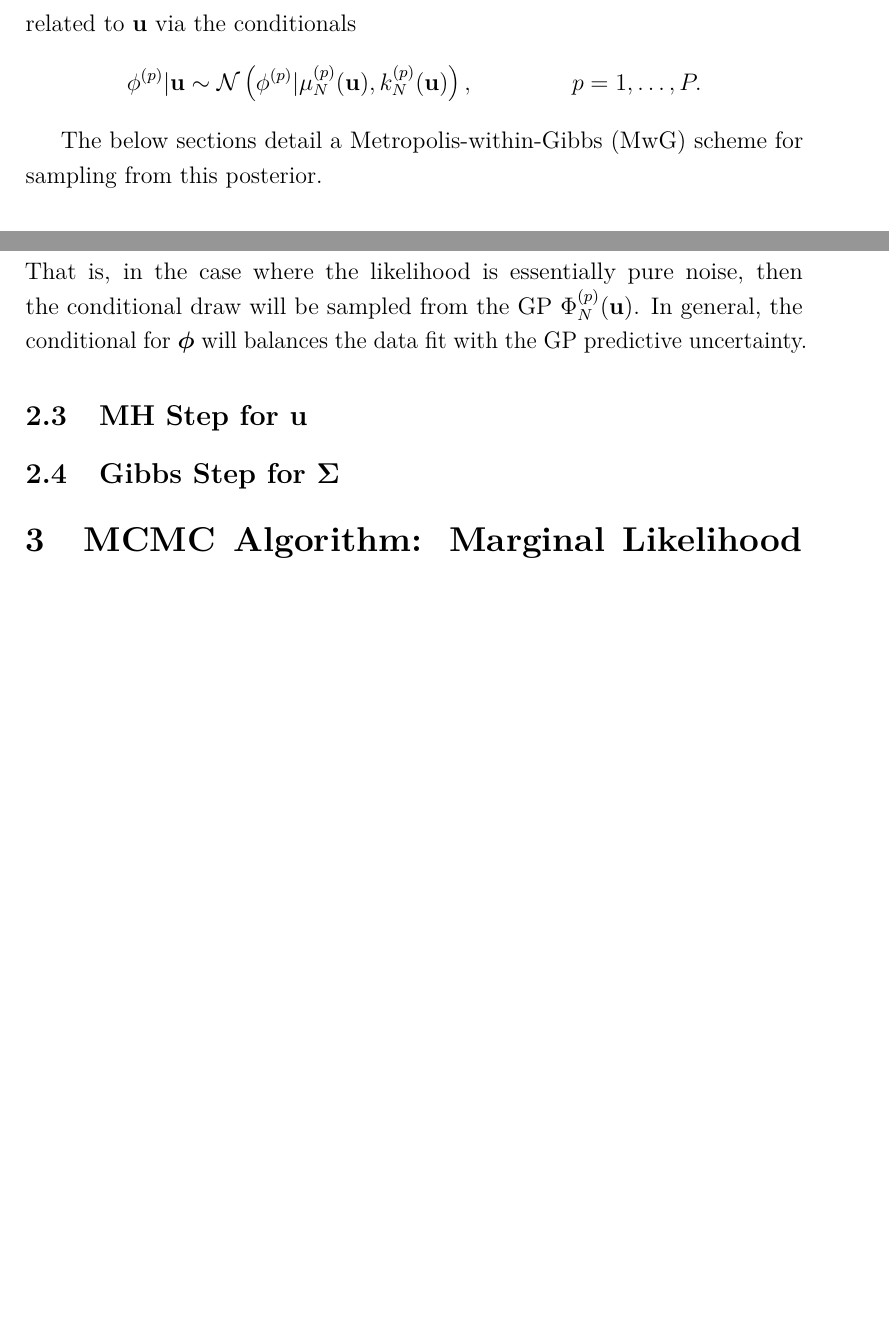
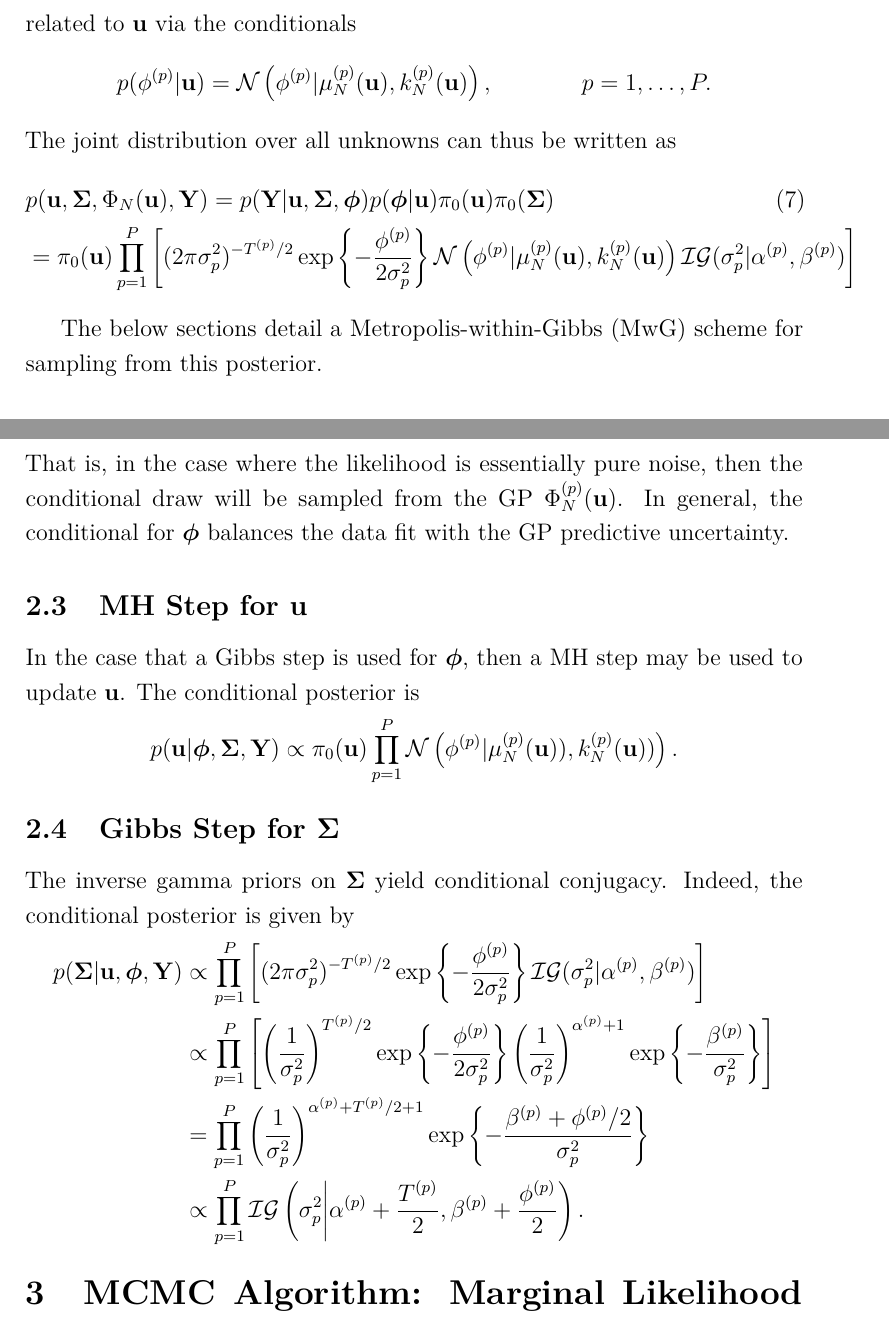
Before and after one commit to arob5/gp-calibration, a LaTeX document (gp_accelerated_mcmc.tex): two parts of pages 3 and 5 of 5, joined at a grey line, cut so that both start at the same text, the shorter picture padded with empty space. Compiled offline with pdfLaTeX.

Commit message:
Added notes on Gibbs update steps.

```diff
--- a/gp_accelerated_mcmc.tex
+++ b/gp_accelerated_mcmc.tex
@@ -109,8 +109,15 @@ In the algorithms detailed below, we denote $\bphi := \indexDesign[\Ndesign]{\SS
 the functional dependence on $\bpar$, but makes it more clear that we are simply considering $\bphi$ to be another parameter in the parameter space, which happens to be strongly
 related to $\bpar$ via the conditionals
 \begin{align*}
-&\indexObj{\phi} | \bpar \sim \Gaussian\left(\indexObj{\phi} | \GPMeanPredOut{\Ndesign}{\objIdx}(\bpar), \GPKerPredOut{\Ndesign}{\objIdx}(\bpar) \right), &&\objIdx = 1, \dots, \Nobj.
+&p(\indexObj{\phi} | \bpar) = \Gaussian\left(\indexObj{\phi} | \GPMeanPredOut{\Ndesign}{\objIdx}(\bpar), \GPKerPredOut{\Ndesign}{\objIdx}(\bpar) \right), &&\objIdx = 1, \dots, \Nobj.
 \end{align*}
+The joint distribution over all unknowns can thus be written as
+\begin{align}
+&p(\bpar, \CovObs, \indexDesign[\Ndesign]{\SSR}(\bpar), \stateMat) =
+p(\stateMat | \bpar, \CovObs, \bphi)p(\bphi | \bpar) \priorDens(\bpar) \priorDens(\CovObs) \\
+&= \priorDens(\bpar) \prod_{\objIdx=1}^{\Nobj} \left[(2\pi\sdObs^2_{\objIdx})^{-\indexObj{\Ntime}/2} \exp\left\{-\frac{\indexObj{\phi} }{2\sdObs^2_{\objIdx}} \right\}
+\Gaussian\left(\indexObj{\phi}  | \GPMeanPredOut{\Ndesign}{\objIdx}(\bpar), \GPKerPredOut{\Ndesign}{\objIdx}(\bpar)\right) \mathcal{IG}(\sdObs^2_{\objIdx}| \indexObj{\IGShape}, \indexObj{\IGScale}) \right] \nonumber
+\end{align}
 
 The below sections detail a Metropolis-within-Gibbs (MwG) scheme for sampling from this posterior.
 
@@ -169,17 +176,29 @@ Similarly,
 p(\indexObj{\phi} | \bpar, \CovObs, \stateMat) \to \Gaussian(\indexObj{\phi}|\GPMeanPredOut{\Ndesign}{\objIdx}(\bpar) , \GPKerPredOut{\Ndesign}{\objIdx}(\bpar)) \text{ as } \sdObs^2_{\objIdx} \to \infty.
 \end{align*}
 That is, in the case where the likelihood is essentially pure noise, then the conditional draw will be sampled from the GP $\SSRVecPredOut{\Ndesign}{\objIdx}(\bpar)$. In general, the
-conditional for $\bphi$ will balances the data fit with the GP predictive uncertainty.
+conditional for $\bphi$ balances the data fit with the GP predictive uncertainty.
 
 % MH Step for u
 \subsection{MH Step for $\bpar$}
-
+In the case that a Gibbs step is used for $\bphi$, then a MH step may be used to update $\bpar$. The conditional posterior is
+\begin{align*}
+p(\bpar | \bphi, \CovObs, \stateMat)
+&\propto \priorDens(\bpar) \prod_{\objIdx=1}^{\Nobj} \Gaussian\left(\indexObj{\phi} | \GPMeanPredOut{\Ndesign}{\objIdx}(\bpar)), \GPKerPredOut{\Ndesign}{\objIdx}(\bpar))\right).
+\end{align*}
 
 
 % Gibbs Step for CovObs
 \subsection{Gibbs Step for $\CovObs$}
-
-
+The inverse gamma priors on $\CovObs$ yield conditional conjugacy. Indeed, the conditional posterior is given by
+\begin{align*}
+p(\CovObs | \bpar, \bphi, \stateMat)
+&\propto \prod_{\objIdx=1}^{\Nobj} \left[(2\pi\sdObs^2_{\objIdx})^{-\indexObj{\Ntime}/2} \exp\left\{-\frac{\indexObj{\phi} }{2\sdObs^2_{\objIdx}} \right\}
+\mathcal{IG}(\sdObs^2_{\objIdx}| \indexObj{\IGShape}, \indexObj{\IGScale}) \right] \\
+&\propto \prod_{\objIdx=1}^{\Nobj} \left[\left(\frac{1}{\sdObs^2_{\objIdx}}\right)^{\indexObj{\Ntime}/2} \exp\left\{-\frac{\indexObj{\phi} }{2\sdObs^2_{\objIdx}} \right\}
+ \left(\frac{1}{\sdObs^2_{\objIdx}}\right)^{\indexObj{\IGShape}+1} \exp\left\{-\frac{\indexObj{\IGScale}}{\sdObs^2_{\objIdx}} \right\}\right] \\
+ &= \prod_{\objIdx=1}^{\Nobj} \left(\frac{1}{\sdObs^2_{\objIdx}}\right)^{\indexObj{\IGShape}+\indexObj{\Ntime}/2+1} \exp\left\{-\frac{\indexObj{\IGScale} + \indexObj{\phi}/2}{\sdObs^2_{\objIdx}} \right\} \\
+ &\propto \prod_{\objIdx=1}^{\Nobj} \mathcal{IG}\left(\sdObs^2_{\objIdx} \bigg| \indexObj{\IGShape} + \frac{\indexObj{\Ntime}}{2}, \indexObj{\IGScale} + \frac{\indexObj{\phi}}{2} \right).
+\end{align*}
 
 
 % MCMC Algorithm: Marginal Likelihood Approach
```
Also changed, not shown: gp_accelerated_mcmc.tex (2 more changed lines).
